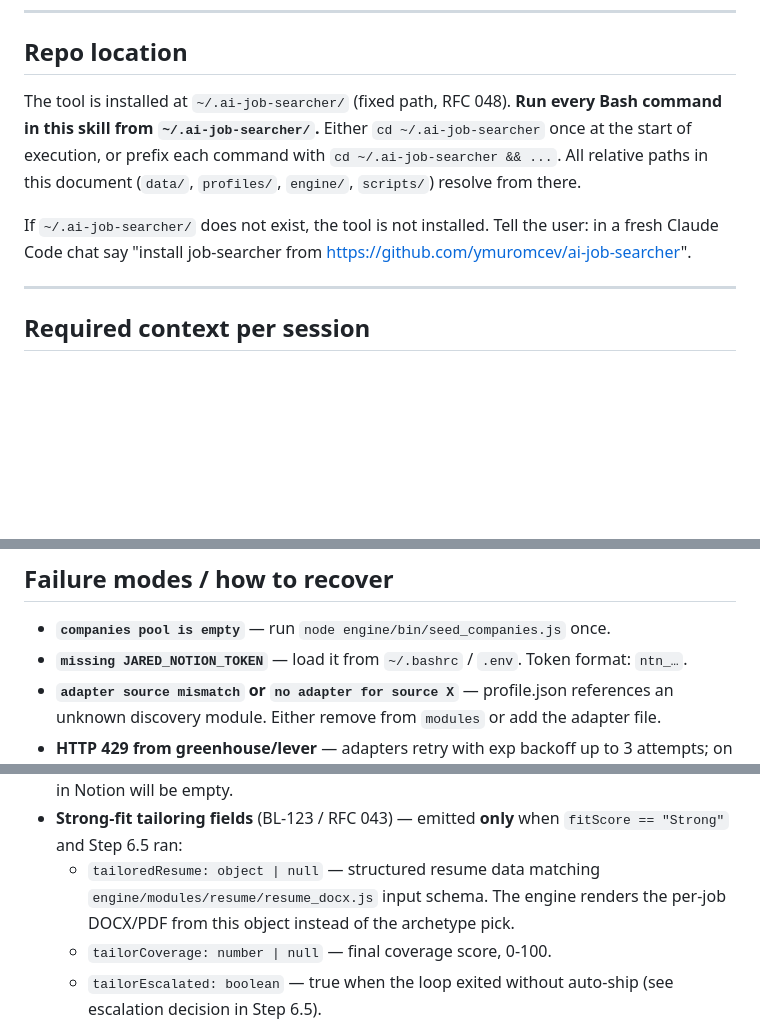
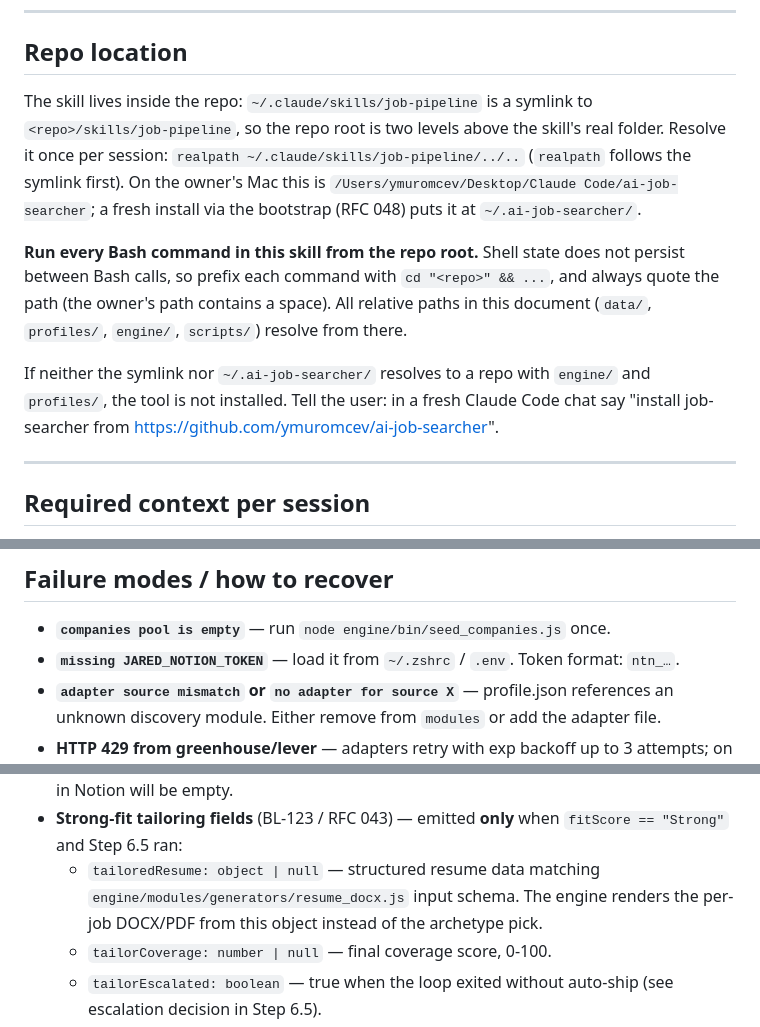
Before and after one commit to ymuromcev/ai-job-searcher, a Markdown page: skills/job-pipeline/SKILL.md, 3 parts joined by grey strips. GitHub-like rendering; blank space fills up the shorter version.

```diff
--- a/skills/job-pipeline/SKILL.md
+++ b/skills/job-pipeline/SKILL.md
@@ -24,16 +24,11 @@ If no mode is specified, show this help and ask which to run.
 
 ## Repo location
 
-The tool is installed at `~/.ai-job-searcher/` (fixed path, RFC 048).
-**Run every Bash command in this skill from `~/.ai-job-searcher/`.**
-Either `cd ~/.ai-job-searcher` once at the start of execution, or
-prefix each command with `cd ~/.ai-job-searcher && ...`. All relative
-paths in this document (`data/`, `profiles/`, `engine/`, `scripts/`)
-resolve from there.
+The skill lives inside the repo: `~/.claude/skills/job-pipeline` is a symlink to `<repo>/skills/job-pipeline`, so the repo root is two levels above the skill's real folder. Resolve it once per session: `realpath ~/.claude/skills/job-pipeline/../..` (`realpath` follows the symlink first). On the owner's Mac this is `/Users/ymuromcev/Desktop/Claude Code/ai-job-searcher`; a fresh install via the bootstrap (RFC 048) puts it at `~/.ai-job-searcher/`.
 
-If `~/.ai-job-searcher/` does not exist, the tool is not installed.
-Tell the user: in a fresh Claude Code chat say "install job-searcher
-from https://github.com/ymuromcev/ai-job-searcher".
+**Run every Bash command in this skill from the repo root.** Shell state does not persist between Bash calls, so prefix each command with `cd "<repo>" && ...`, and always quote the path (the owner's path contains a space). All relative paths in this document (`data/`, `profiles/`, `engine/`, `scripts/`) resolve from there.
+
+If neither the symlink nor `~/.ai-job-searcher/` resolves to a repo with `engine/` and `profiles/`, the tool is not installed. Tell the user: in a fresh Claude Code chat say "install job-searcher from https://github.com/ymuromcev/ai-job-searcher".
 
 ---
 
@@ -108,7 +103,7 @@ Default mode prints the plan and runs the read-only pull preview. **Pass `--appl
 ## Failure modes / how to recover
 
 - **`companies pool is empty`** — run `node engine/bin/seed_companies.js` once.
-- **`missing JARED_NOTION_TOKEN`** — load it from `~/.bashrc` / `.env`. Token format: `ntn_…`.
+- **`missing JARED_NOTION_TOKEN`** — load it from `~/.zshrc` / `.env`. Token format: `ntn_…`.
 - **`adapter source mismatch` or `no adapter for source X`** — profile.json references an unknown discovery module. Either remove from `modules` or add the adapter file.
 - **HTTP 429 from greenhouse/lever** — adapters retry with exp backoff up to 3 attempts; on persistent 429, the source is reported in the summary and the rest of the run continues.
 - **CalCareers HTML changed** — sanity warn `ResultCount marker missing` indicates upstream changed; investigate `engine/modules/discovery/calcareers.js` regexes.
@@ -459,7 +454,7 @@ Per-row schema (`results[]` entry):
 - `flags` — optional array of advisory strings (e.g. `["bridge-track", "early-stage"]`). Engine does not act on these; they surface in Notion `Notes` for the operator.
 - `clKey` + `clParagraphs` + `clBaseKey` + `resumeVer` + `salaryMin` + `salaryMax` + `city` + `state` + `workFormat` — present **iff** `fitScore` is `"Strong"` or `"Medium"`. For `"Weak"`, omit `clParagraphs` (the cover letter is generated on-demand if the operator triages "actually I want to apply" — RFC 034 §5 option A). The row still goes to Notion; the Cover Letter field in Notion will be empty.
 - **Strong-fit tailoring fields** (BL-123 / RFC 043) — emitted **only** when `fitScore == "Strong"` and Step 6.5 ran:
-  - `tailoredResume: object | null` — structured resume data matching `engine/modules/resume/resume_docx.js` input schema. The engine renders the per-job DOCX/PDF from this object instead of the archetype pick.
+  - `tailoredResume: object | null` — structured resume data matching `engine/modules/generators/resume_docx.js` input schema. The engine renders the per-job DOCX/PDF from this object instead of the archetype pick.
   - `tailorCoverage: number | null` — final coverage score, 0-100.
   - `tailorEscalated: boolean` — true when the loop exited without auto-ship (see escalation decision in Step 6.5).
   - `tailorEscalationReason: "no_growth_below_threshold" | "iteration_cap_below_threshold" | "uncertain_about_fact" | null`.
```
Also changed, not shown: other parts of skills/job-pipeline/SKILL.md (+41 -3 lines), skills/interview-coach/SKILL.md (+2 -2 lines), 1 other file.
